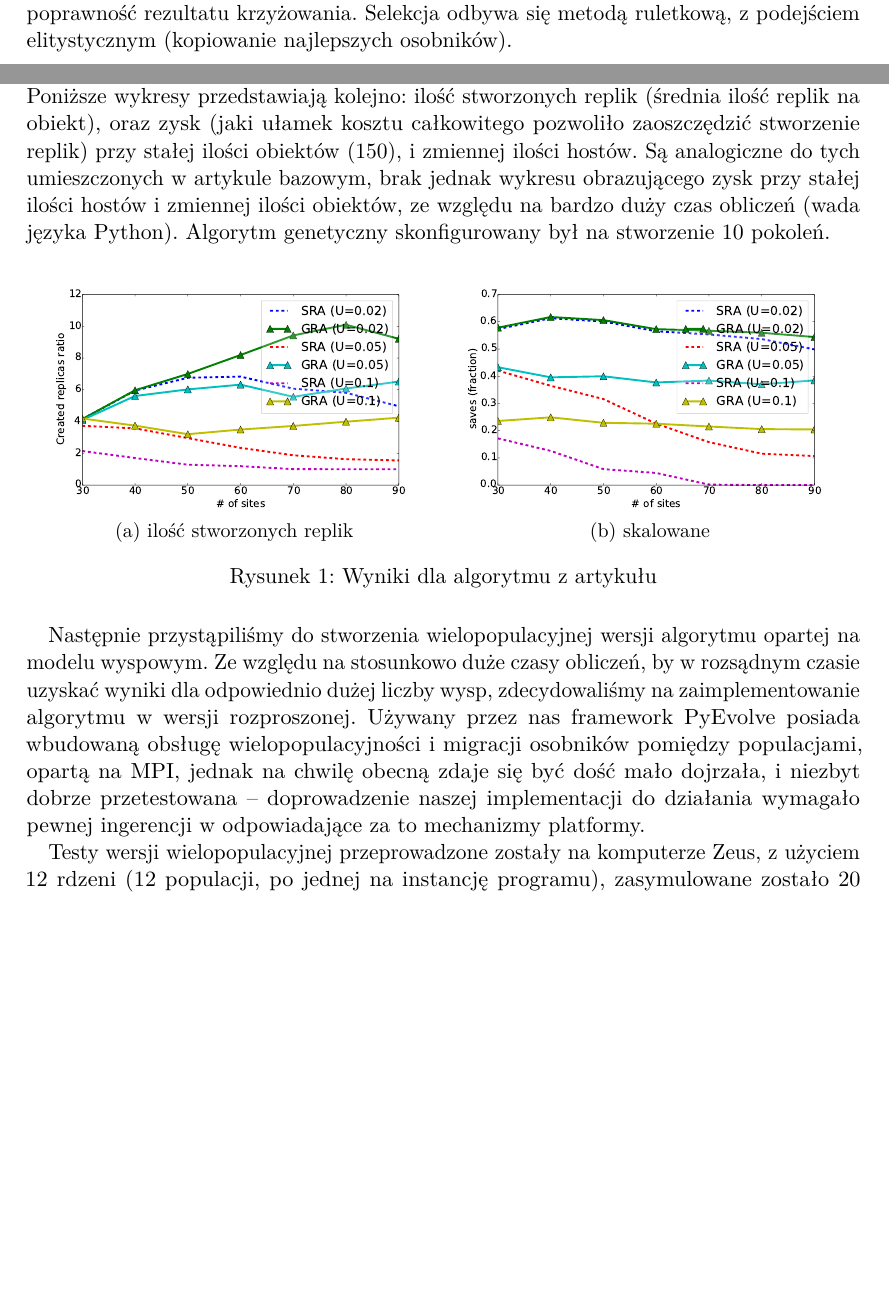
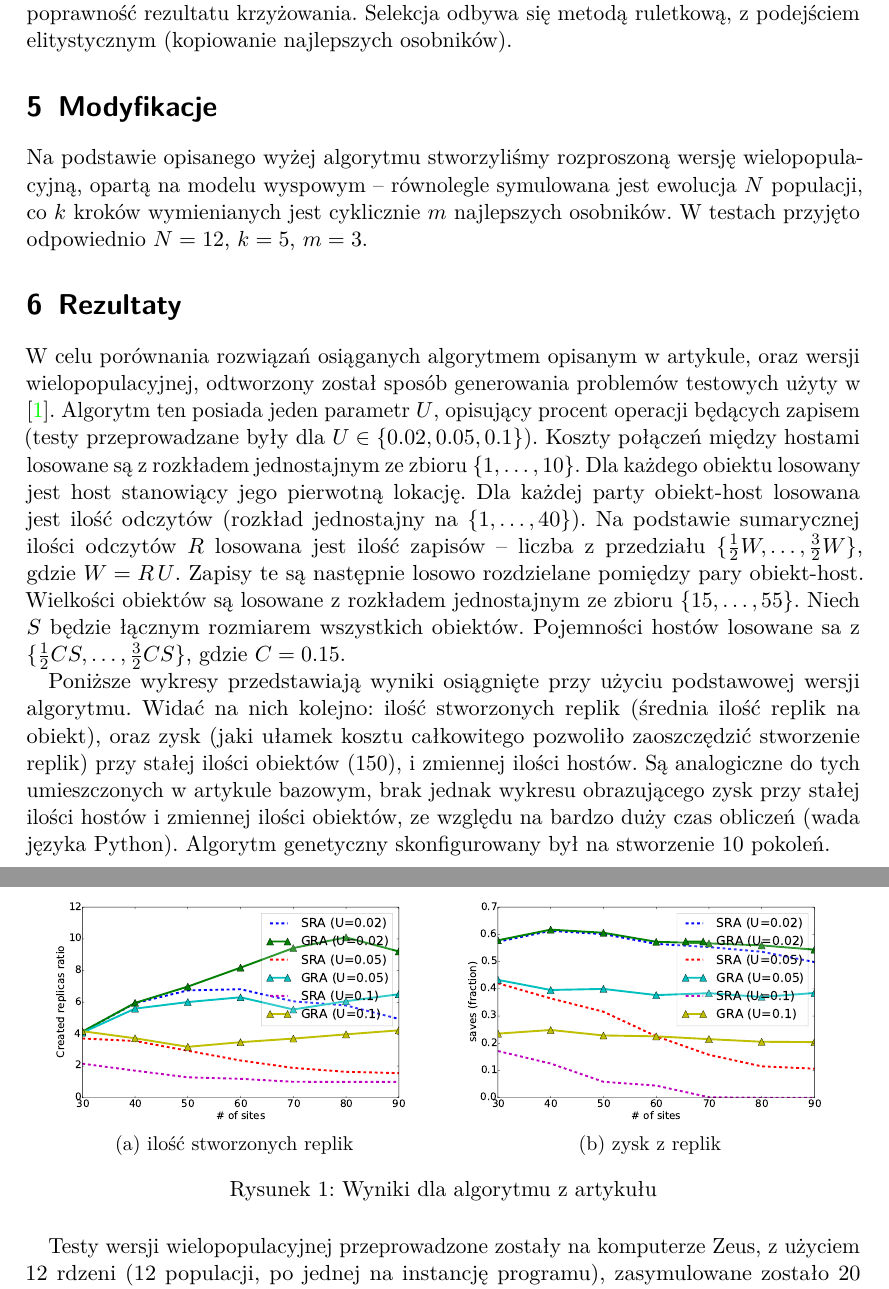
Before and after one commit to marcinlos/data-replication, a LaTeX document (DataRepliction/doc/raport.tex): two parts of pages 2 and 3 of 6 before the commit and two parts of pages 3 and 4 of 7 after it, joined at a grey line, cut so that both start at the same text, the shorter picture padded with empty space. The pictures show the PDF file DataRepliction/doc/raport.pdf that the author committed with the source.

Commit message:
Reorganized report a bit to be more article-ish.

```diff
--- a/DataRepliction/doc/raport.tex
+++ b/DataRepliction/doc/raport.tex
@@ -47,6 +47,9 @@
 Celem projektu było wybranie jednego problemu obliczeniowego, zapoznanie się z istniejącymi jego
 rozwiązaniami, oraz próba ulepszenia któregoś z nich. Nasz wybór padł na problem replikacji danych
 w systemach rozproszonych, oraz rozwiązanie oparte na algorytmie genetycznym, opisane w \cite{Ahmad}.
+Na jego podstawie zaimplementowaliśmy algorytm wielopopulacyjny, oparty na modelu wyspowym. Dla danych
+generowanych w sposób identyczny jak w oryginalnym artykule nie zaobserwowaliśmy znaczących zmian w
+jakości rozwiązań.
 
 \section{Opis problemu}
 Dany jest system rozproszony, składający się z \(M\) hostów \(\{H_i\}\), o pojemnościach \(s_i\),
@@ -106,3 +109,8 @@ każdym genie dwóch punktów. Jeśli po wymianie stan jest niepoprawny, wymieni
 to wystarczy by zagwarantować poprawność rezultatu krzyżowania. Selekcja odbywa się metodą ruletkową,
 z podejściem elitystycznym (kopiowanie najlepszych osobników).
 
+\section{Modyfikacje}
+Na podstawie opisanego wyżej algorytmu stworzyliśmy rozproszoną wersję wielopopulacyjną, opartą na
+modelu wyspowym -- równolegle symulowana jest ewolucja \(N\) populacji, co \(k\) kroków wymienianych
+jest cyklicznie \(m\) najlepszych osobników. W testach przyjęto odpowiednio \(N=12\), \(k=5\),
+\(m=3\).
@@ -124 +118,16 @@ udało nam się odtworzyć dość dobrze oryginalne wyniki. Poniższe wykresy pr
-stworzonych replik (średnia ilość replik na obiekt), oraz zysk (jaki ułamek kosztu całkowitego
+\section{Rezultaty}
+W celu porównania rozwiązań osiąganych algorytmem opisanym w artykule, oraz wersji wielopopulacyjnej,
+odtworzony został sposób generowania problemów testowych użyty w \cite{Ahmad}. Algorytm ten posiada
+jeden parametr \(U\), opisujący procent operacji będących zapisem (testy przeprowadzane były dla
+\(U\in\{0.02, 0.05, 0.1\}\)). Koszty połączeń między hostami
+losowane są z rozkładem jednostajnym ze zbioru \(\{1,\ldots,10\}\). Dla każdego obiektu losowany
+jest host stanowiący jego pierwotną lokację. Dla każdej party obiekt-host losowana jest ilość odczytów
+(rozkład jednostajny na \(\{1,\ldots,40\}\)). Na podstawie sumarycznej ilości odczytów \(R\) losowana
+jest ilość zapisów -- liczba z przedziału \(\{\frac{1}{2}W,\ldots,\frac{3}{2}W\}\), gdzie
+\(W = R\,U\). Zapisy te są następnie losowo rozdzielane pomiędzy pary obiekt-host. Wielkości obiektów
+są losowane z rozkładem jednostajnym ze zbioru \(\{15,\ldots,55\}\). Niech \(S\) będzie łącznym
+rozmiarem wszystkich obiektów. Pojemności hostów losowane sa z
+\(\{\frac{1}{2}CS,\ldots,\frac{3}{2}CS\}\), gdzie \(C=0.15\).
+
+Poniższe wykresy przedstawiają wyniki osiągnięte przy użyciu podstawowej wersji algorytmu.
+Widać na nich kolejno: ilość stworzonych replik (średnia ilość replik na obiekt), oraz zysk (jaki
@@ -135,20 +144,13 @@ zysk przy stałej ilości hostów i zmiennej ilości obiektów, ze względu na b
     \end{subfigure}
     \begin{subfigure}[b]{0.49\textwidth}
         \includegraphics[width=\textwidth]{plots/saves}
-        \caption{skalowane}
+        \caption{zysk z replik}
     \end{subfigure}
 
     \caption{Wyniki dla algorytmu z artykułu}
     \label{plot:original}
 \end{figure}
 
-Następnie przystąpiliśmy do stworzenia wielopopulacyjnej wersji algorytmu opartej na modelu wyspowym.
-Ze względu na stosunkowo duże czasy obliczeń, by w rozsądnym czasie uzyskać wyniki dla odpowiednio
-dużej liczby wysp, zdecydowaliśmy na zaimplementowanie algorytmu w wersji rozproszonej. Używany przez
-nas framework PyEvolve posiada wbudowaną obsługę wielopopulacyjności i migracji osobników pomiędzy
-populacjami, opartą na MPI, jednak na chwilę obecną zdaje się być dość mało dojrzała, i niezbyt dobrze
-przetestowana -- doprowadzenie naszej implementacji do działania wymagało pewnej ingerencji w
-odpowiadające za to mechanizmy platformy.
 
 Testy wersji wielopopulacyjnej przeprowadzone zostały na komputerze Zeus, z użyciem 12 rdzeni (12
 populacji, po jednej na instancję programu), zasymulowane zostało 20 pokoleń.
```
Also changed, not shown: DataRepliction/doc/raport.pdf, DataRepliction/doc/raport.tex (40 more changed lines).
